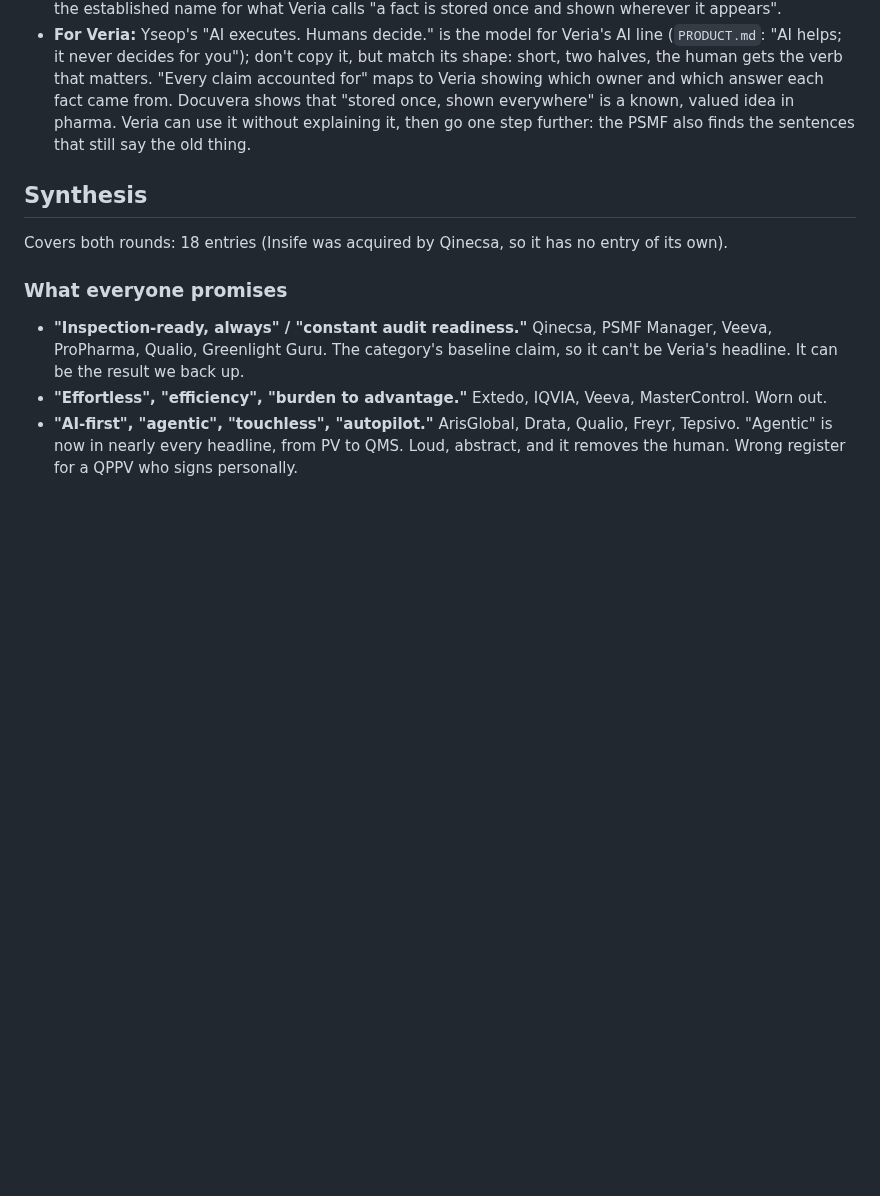
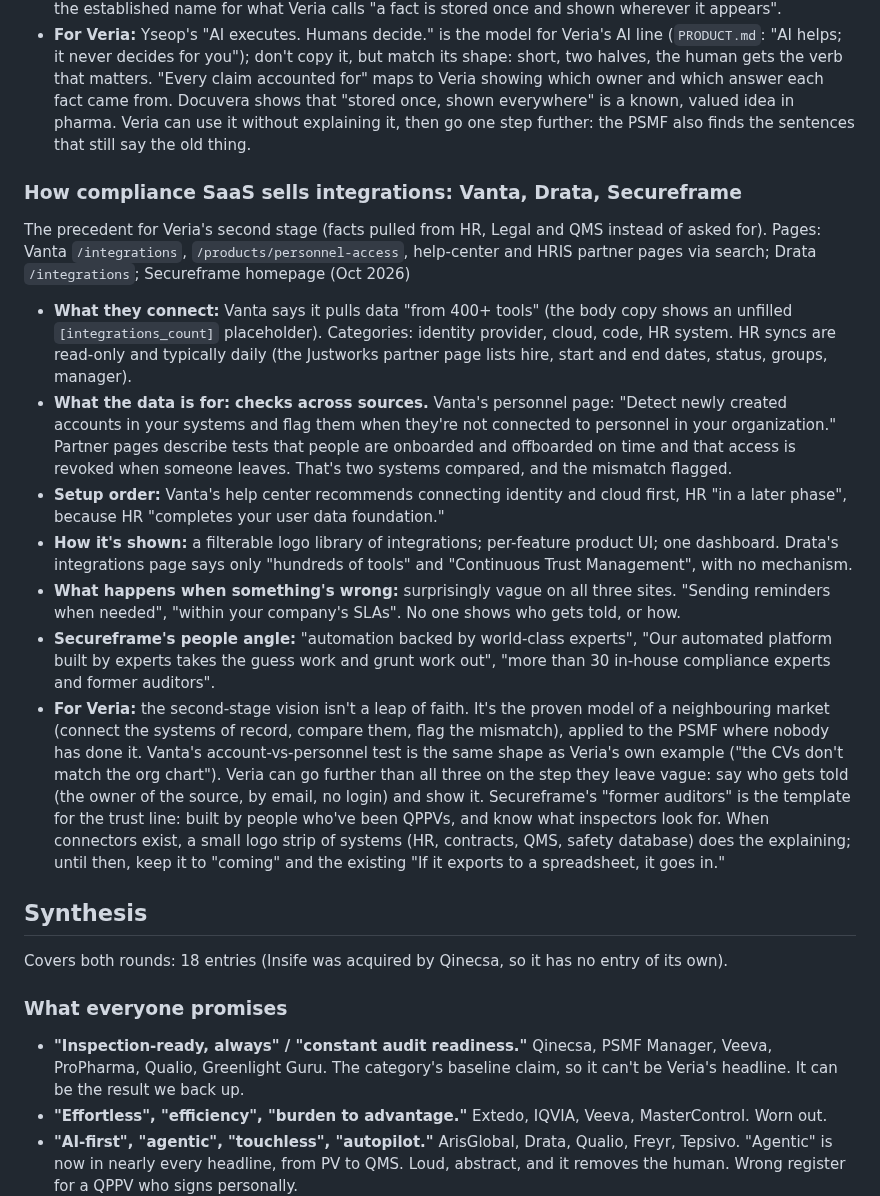
Before and after one commit to igormalchenko/psmf-website, a Markdown page: COMPETITORS.md, the part around one of its changes. Rendered like a GitHub page; blank space fills up the shorter version.

Commit message:
Competitor research: how compliance SaaS sells integrations
Co-Authored-By: Claude Opus 5.5 <noreply@anthropic.com>

```diff
--- a/COMPETITORS.md
+++ b/COMPETITORS.md
@@ -323,6 +323,17 @@ Not PSMF tools. They show how life-sciences buyers are already being sold AI tha
 - **Pattern:** the serious players have moved the AI pitch from "it writes for you" to "it's safe to approve": grounded in sources, traceable, a person decides. Structured content ("write once, reuse everywhere") is the established name for what Veria calls "a fact is stored once and shown wherever it appears".
 - **For Veria:** Yseop's "AI executes. Humans decide." is the model for Veria's AI line (`PRODUCT.md`: "AI helps; it never decides for you"); don't copy it, but match its shape: short, two halves, the human gets the verb that matters. "Every claim accounted for" maps to Veria showing which owner and which answer each fact came from. Docuvera shows that "stored once, shown everywhere" is a known, valued idea in pharma. Veria can use it without explaining it, then go one step further: the PSMF also finds the sentences that still say the old thing.
 
+### How compliance SaaS sells integrations: Vanta, Drata, Secureframe
+The precedent for Veria's second stage (facts pulled from HR, Legal and QMS instead of asked for). Pages: Vanta `/integrations`, `/products/personnel-access`, help-center and HRIS partner pages via search; Drata `/integrations`; Secureframe homepage (Oct 2026)
+
+- **What they connect:** Vanta says it pulls data "from 400+ tools" (the body copy shows an unfilled `[integrations_count]` placeholder). Categories: identity provider, cloud, code, HR system. HR syncs are read-only and typically daily (the Justworks partner page lists hire, start and end dates, status, groups, manager).
+- **What the data is for: checks across sources.** Vanta's personnel page: "Detect newly created accounts in your systems and flag them when they're not connected to personnel in your organization." Partner pages describe tests that people are onboarded and offboarded on time and that access is revoked when someone leaves. That's two systems compared, and the mismatch flagged.
+- **Setup order:** Vanta's help center recommends connecting identity and cloud first, HR "in a later phase", because HR "completes your user data foundation."
+- **How it's shown:** a filterable logo library of integrations; per-feature product UI; one dashboard. Drata's integrations page says only "hundreds of tools" and "Continuous Trust Management", with no mechanism.
+- **What happens when something's wrong:** surprisingly vague on all three sites. "Sending reminders when needed", "within your company's SLAs". No one shows who gets told, or how.
+- **Secureframe's people angle:** "automation backed by world-class experts", "Our automated platform built by experts takes the guess work and grunt work out", "more than 30 in-house compliance experts and former auditors".
+- **For Veria:** the second-stage vision isn't a leap of faith. It's the proven model of a neighbouring market (connect the systems of record, compare them, flag the mismatch), applied to the PSMF where nobody has done it. Vanta's account-vs-personnel test is the same shape as Veria's own example ("the CVs don't match the org chart"). Veria can go further than all three on the step they leave vague: say who gets told (the owner of the source, by email, no login) and show it. Secureframe's "former auditors" is the template for the trust line: built by people who've been QPPVs, and know what inspectors look for. When connectors exist, a small logo strip of systems (HR, contracts, QMS, safety database) does the explaining; until then, keep it to "coming" and the existing "If it exports to a spreadsheet, it goes in."
+
 ## Synthesis
 Covers both rounds: 18 entries (Insife was acquired by Qinecsa, so it has no entry of its own).
 
```
Also changed, not shown: other parts of COMPETITORS.md (+1 -1 lines).
